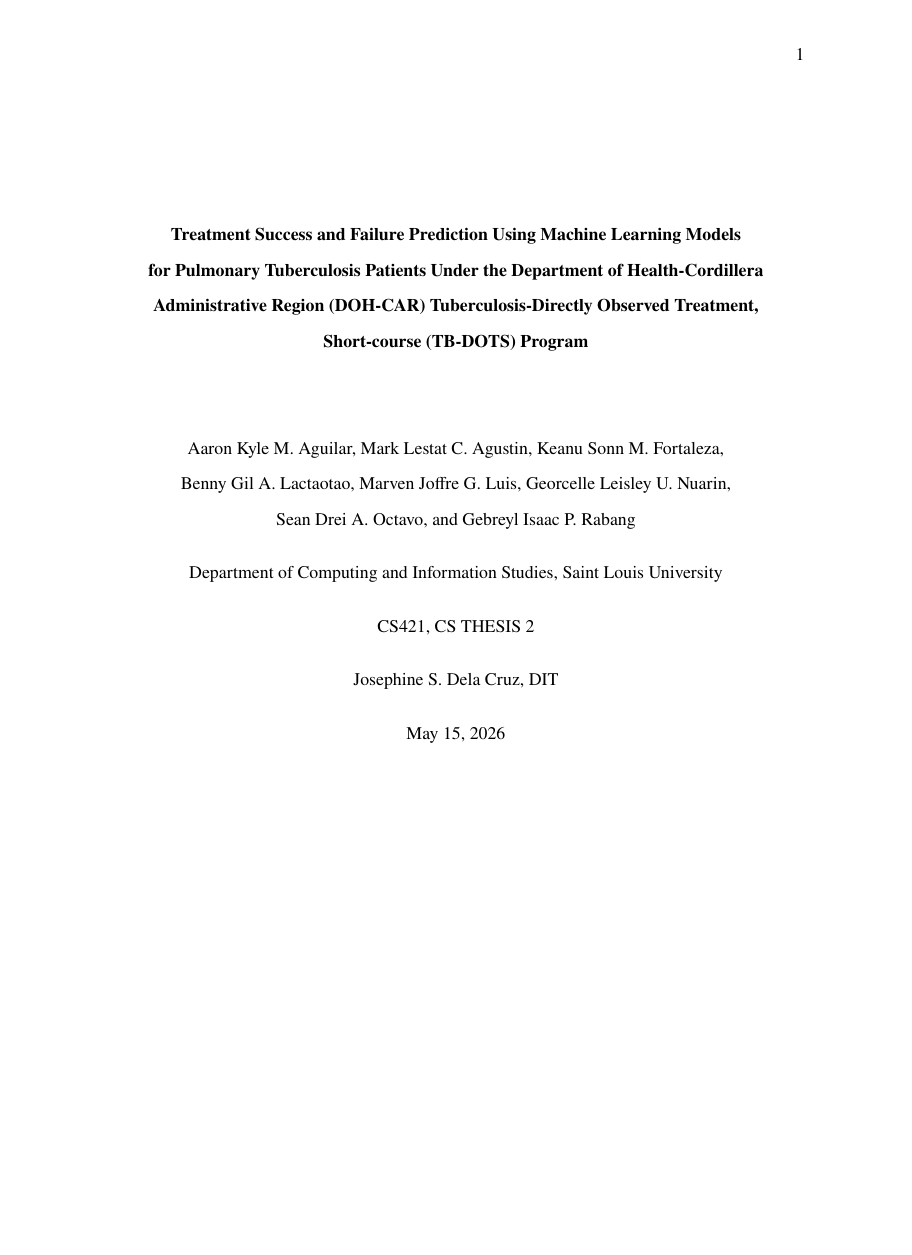
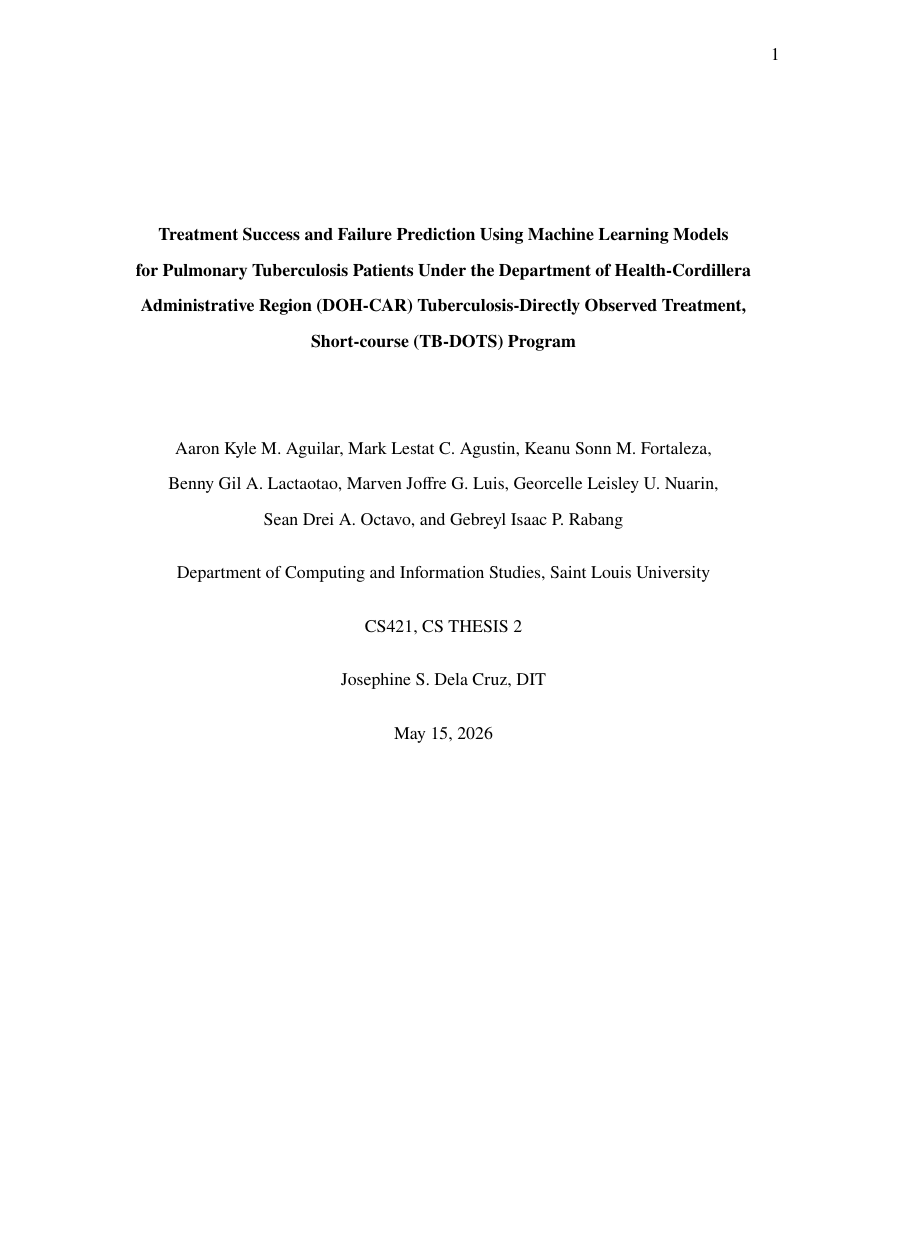
Before and after one commit to VladTemp27/TB-DOTS-CAR-CDSS, a LaTeX thesis (paper/apa/thesis_apa.tex): page 1 of 125 before the commit and page 1 of 117 after it, the shorter picture padded with empty space. Compiled offline with pdfLaTeX.

Commit message:
paper: switch paper size from US Letter to A4
Add 'a4paper' option to the geometry package. All margins remain 1 inch.
117 pages (was 125 on Letter; A4's extra height fits more per page).

```diff
--- a/paper/apa/thesis_apa.tex
+++ b/paper/apa/thesis_apa.tex
@@ -5,7 +5,7 @@
 \documentclass[12pt]{article}
 
 % ----- Page Layout (APA: 1-inch margins) -----
-\usepackage[margin=1in,headheight=14.5pt]{geometry}
+\usepackage[a4paper,margin=1in,headheight=14.5pt]{geometry}
 \addtolength{\topmargin}{-2.5pt}
 
 % ----- Typography (APA: Times New Roman or similar serif) -----
```
Also changed, not shown: 1 other file.
